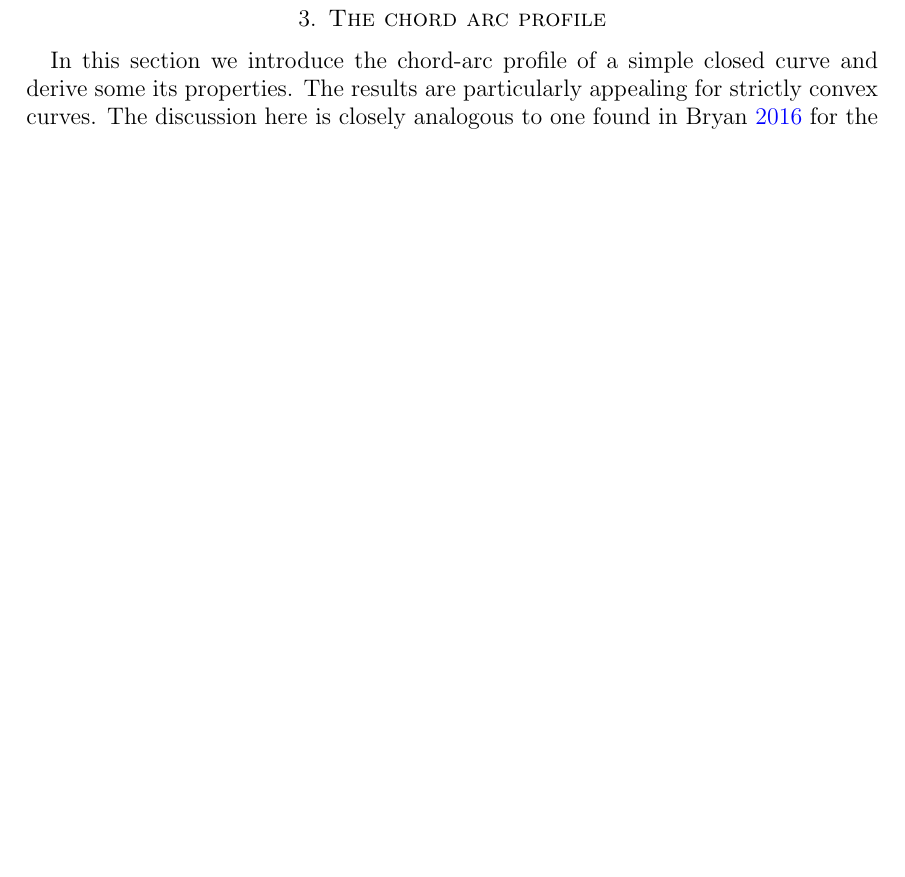
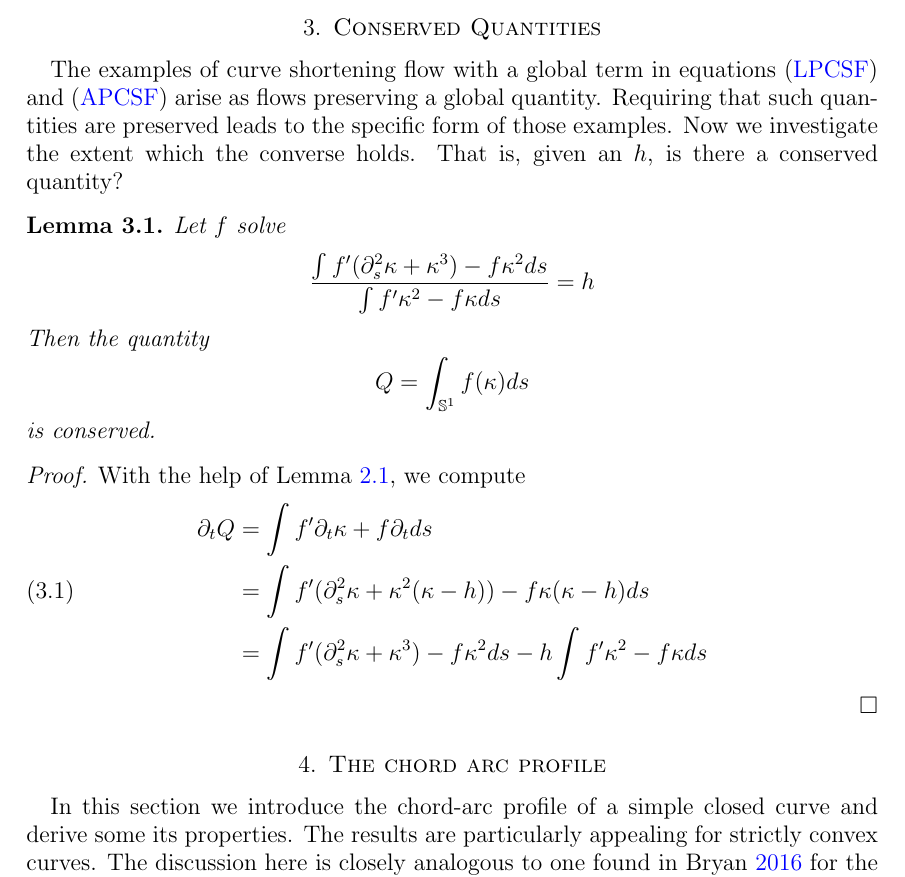
Before and after one commit to pabryan/preserving_distance_comparison, a LaTeX paper (main.tex): part of page 3 of 19, cut at the place of the change, the shorter picture padded with empty space. Compiled offline with pdfLaTeX.

Commit message:
Wrote attempt at conserved quantity.

```diff
--- a/main.tex
+++ b/main.tex
@@ -135,6 +135,36 @@ Using the evolution of \(ds\) from Lemma \ref{lem:basic_evolution},
 \[
 \partial_t \ell(p,q) = \partial_t \int_p^q ds_t = -\int_p^q \kappa(\kappa-h) ds
 \]
+\end{proof}
+
+\section{Conserved Quantities}
+\label{sec:conserved}
+
+The examples of curve shortening flow with a global term in equations \eqref{eq:lpcsf} and \eqref{eq:apcsf} arise as flows preserving a global quantity. Requiring that such quantities are preserved leads to the specific form of those examples. Now we investigate the extent which the converse holds. That is, given an \(h\), is there a conserved quantity?
+
+\begin{lemma}
+\label{lem:conserved}
+
+Let \(f\) solve
+\[
+\frac{\int f' (\partial_s^2 \kappa + \kappa^3) - f\kappa^2ds}{\int f'\kappa^2 - f\kappa ds} = h
+\]
+Then the quantity
+\[
+Q = \int_{\S^1} f(\kappa) ds
+\]
+is conserved.
+\end{lemma}
+
+\begin{proof}
+With the help of Lemma \ref{lem:basic_evolution}, we compute
+\begin{equation}
+\begin{split}
+\partial_t Q &= \int f' \partial_t \kappa + f \partial_t ds \\
+&= \int f' (\partial_s^2 \kappa + \kappa^2(\kappa-h)) - f\kappa(\kappa-h) ds \\
+&= \int f' (\partial_s^2 \kappa + \kappa^3) - f\kappa^2ds - h \int f'\kappa^2 - f\kappa ds
+\end{split}
+\end{equation}
 \end{proof}
 
 \section{The chord arc profile}
```
